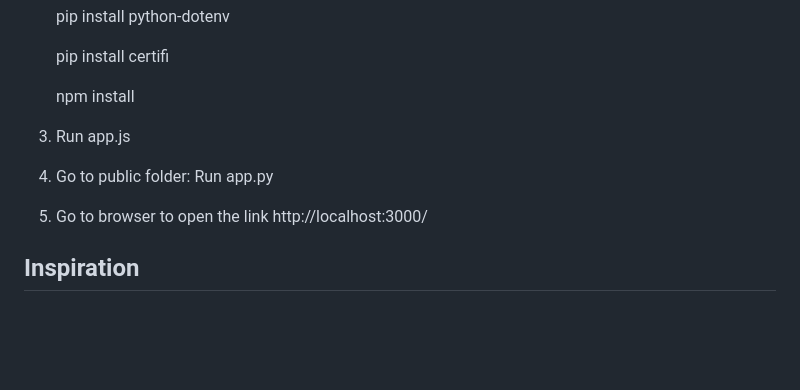
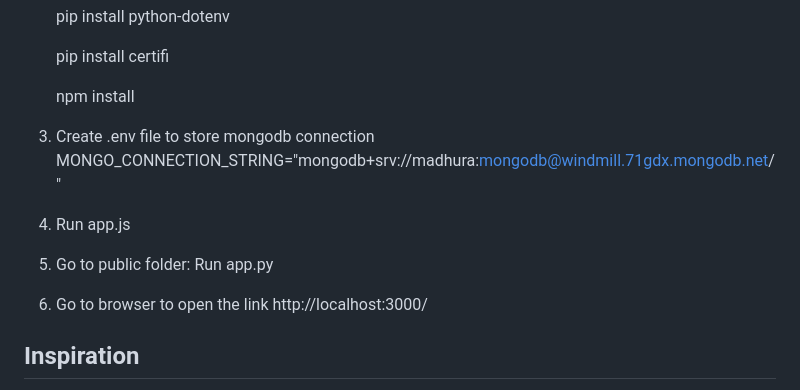
Before and after one commit to MadhuraBhatsoori/FluentFlow, a Markdown page: README.md, the part around the change. Drawn GitHub-style; blank space fills up the shorter version.

```diff
--- a/README.md
+++ b/README.md
@@ -21,11 +21,13 @@
    pip install certifi
 
    npm install
+3. Create .env file to store mongodb connection
+   MONGO_CONNECTION_STRING="mongodb+srv://madhura:mongodb@windmill.71gdx.mongodb.net/"
 
-4. Run app.js
-5. Go to public folder:
+5. Run app.js
+6. Go to public folder:
    Run app.py
-6. Go to browser to open the link http://localhost:3000/
+7. Go to browser to open the link http://localhost:3000/
 
 ## Inspiration
 
```
